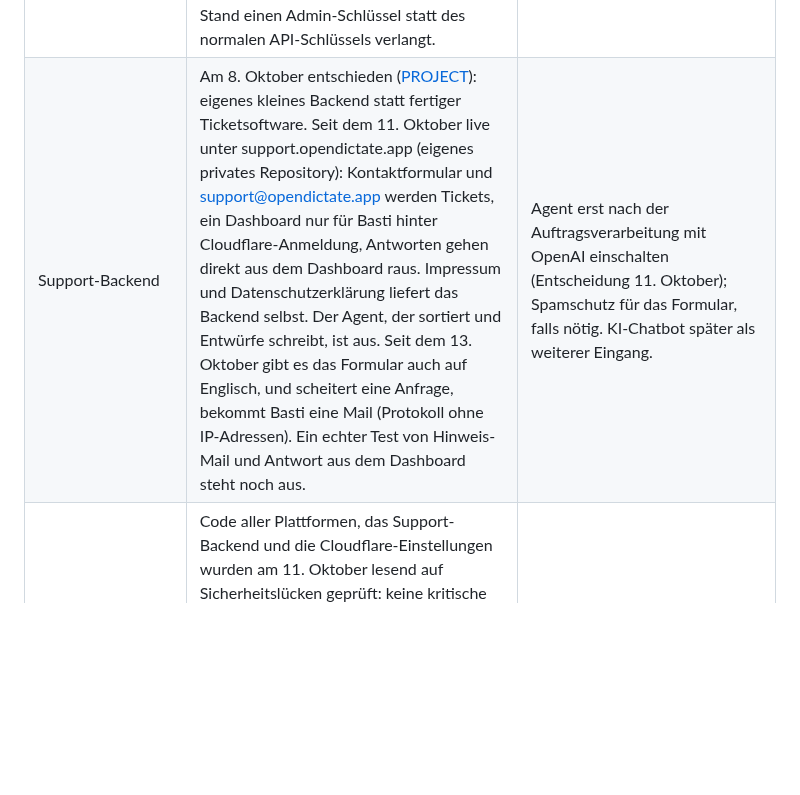
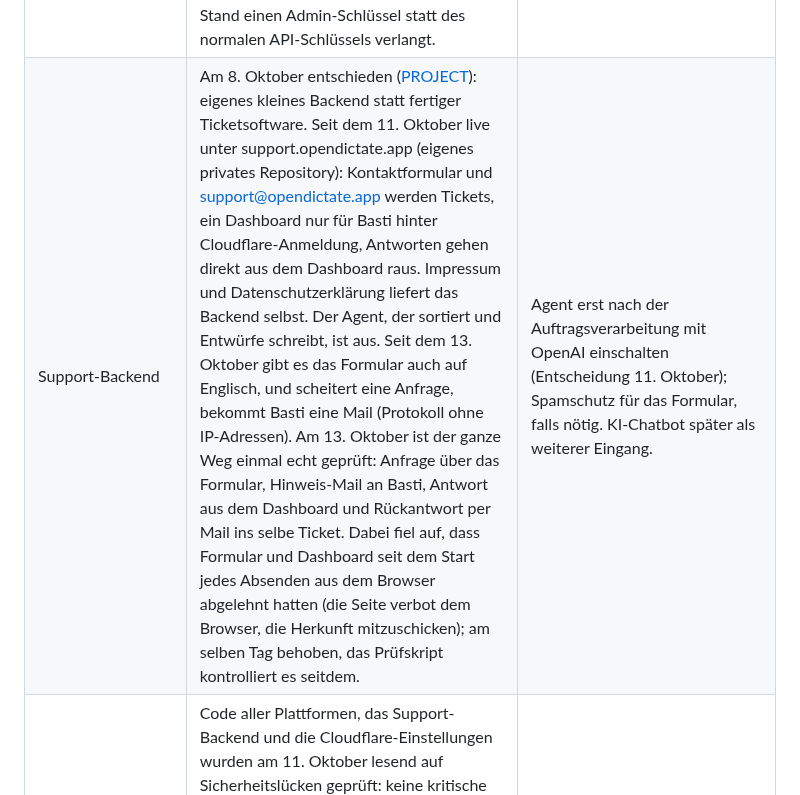
Before and after one commit to HerrStolzier/OpenDictate, a Markdown page: ROADMAP.md, the part around the change. Rendered like a GitHub page; blank space fills up the shorter version.

Commit message:
ROADMAP: Support einmal komplett echt geprüft (#118)
* Record the first real end-to-end support test

Doc-only.

Co-Authored-By: Claude Opus 5.5 (1M context) <noreply@anthropic.com>
Claude-Session: https://claude.ai/code/session_01Pd7zpRmec6Ltyr3bTuPB5n

* Add the mail reply back into the ticket to the end-to-end test

Doc-only.

Co-Authored-By: Claude Opus 5.5 (1M context) <noreply@anthropic.com>
Claude-Session: https://claude.ai/code/session_01Pd7zpRmec6Ltyr3bTuPB5n

---------

Co-authored-by: Claude <noreply@anthropic.com>

```diff
--- a/ROADMAP.md
+++ b/ROADMAP.md
@@ -272,7 +272,7 @@ Mehrsprachigkeit ohne Umschalten, Datenschutz und schnellem Zugriff.
 | Echtzeit-Übersetzung und Streaming | Weg C (`gpt-realtime-translate`) ist recherchiert, nicht gebaut ([Plan](docs/linux-live-translation-plan.md)). Streaming beim Diktieren ist seit dem 26. September gewünscht. Beides widerspricht der Regel, unbestätigte Teilergebnisse nicht ins Zielfeld zu schreiben, und braucht eigene Akzeptanzkriterien. | Erst nach Beta-Rückmeldung, dass die Wartezeit von Weg A stört. |
 | Zielsprache je Anwendung | Idee aus der Recherche, nicht beauftragt. | Keiner. |
 | Verbrauchsanzeige in der App | Wunsch von Basti vom 8. Oktober: Nutzer sollen ihren Verbrauch (zum Beispiel pro Tag) direkt in der App sehen, ohne sich im Dashboard des Anbieters anzumelden, ähnlich den Verbrauchsmodulen anderer Plattformen. Nicht beauftragt. Zwei Wege sind denkbar: lokal mitzählen (Audiosekunden je Diktat mal Listenpreis des gewählten Modells, Übersetzungs-Tokens aus der `usage`-Antwort) oder die Verbrauchs- und Kostenschnittstelle des Anbieters abfragen, die nach aktuellem Stand einen Admin-Schlüssel statt des normalen API-Schlüssels verlangt. | Nach der ersten Beta je Plattform entscheiden; lokales Mitzählen ist der wahrscheinlichere Weg, weil es mit dem vorhandenen Schlüssel auskommt. Preise als änderbare Tabelle, Zähler lokal und ohne Transkripte; Datenfluss in `PRIVACY.md` nachziehen. |
-| Support-Backend | Am 8. Oktober entschieden ([PROJECT](PROJECT.md#entscheidungen)): eigenes kleines Backend statt fertiger Ticketsoftware. Seit dem 11. Oktober live unter support.opendictate.app (eigenes privates Repository): Kontaktformular und support@opendictate.app werden Tickets, ein Dashboard nur für Basti hinter Cloudflare-Anmeldung, Antworten gehen direkt aus dem Dashboard raus. Impressum und Datenschutzerklärung liefert das Backend selbst. Der Agent, der sortiert und Entwürfe schreibt, ist aus. Seit dem 13. Oktober gibt es das Formular auch auf Englisch, und scheitert eine Anfrage, bekommt Basti eine Mail (Protokoll ohne IP-Adressen). Ein echter Test von Hinweis-Mail und Antwort aus dem Dashboard steht noch aus. | Agent erst nach der Auftragsverarbeitung mit OpenAI einschalten (Entscheidung 11. Oktober); Spamschutz für das Formular, falls nötig. KI-Chatbot später als weiterer Eingang. |
+| Support-Backend | Am 8. Oktober entschieden ([PROJECT](PROJECT.md#entscheidungen)): eigenes kleines Backend statt fertiger Ticketsoftware. Seit dem 11. Oktober live unter support.opendictate.app (eigenes privates Repository): Kontaktformular und support@opendictate.app werden Tickets, ein Dashboard nur für Basti hinter Cloudflare-Anmeldung, Antworten gehen direkt aus dem Dashboard raus. Impressum und Datenschutzerklärung liefert das Backend selbst. Der Agent, der sortiert und Entwürfe schreibt, ist aus. Seit dem 13. Oktober gibt es das Formular auch auf Englisch, und scheitert eine Anfrage, bekommt Basti eine Mail (Protokoll ohne IP-Adressen). Am 13. Oktober ist der ganze Weg einmal echt geprüft: Anfrage über das Formular, Hinweis-Mail an Basti, Antwort aus dem Dashboard und Rückantwort per Mail ins selbe Ticket. Dabei fiel auf, dass Formular und Dashboard seit dem Start jedes Absenden aus dem Browser abgelehnt hatten (die Seite verbot dem Browser, die Herkunft mitzuschicken); am selben Tag behoben, das Prüfskript kontrolliert es seitdem. | Agent erst nach der Auftragsverarbeitung mit OpenAI einschalten (Entscheidung 11. Oktober); Spamschutz für das Formular, falls nötig. KI-Chatbot später als weiterer Eingang. |
 | Sicherheitsprüfung vom 11. Oktober | Code aller Plattformen, das Support-Backend und die Cloudflare-Einstellungen wurden am 11. Oktober lesend auf Sicherheitslücken geprüft: keine kritische Lücke, die Kernregeln (Schlüssel nur im Schlüsselbund, kein Schlüssel an einen lokalen Server, keine Weiterleitungen, Aufnahme überlebt Fehler, Einfügen nur ins gemerkte Programm) sind überall umgesetzt. Erledigt am selben Tag: Die Domain erzwingt HTTPS ([PROJECT](PROJECT.md#entscheidungen)), und die Code-Befunde aller Plattformen sind in einem gemeinsamen PR statt je Plattform behoben (siehe [Log](#erledigt)); Basti hat am Abend „Code-Befunde beheben“ beauftragt. Der vollständige Bericht liegt in der Projektbibliothek, nicht im Repository. | Zwei-Faktor-Anmeldung für das Cloudflare-Konto (nur Basti). Die Support-Backend-Fixes (Gesamtlimit des Formulars, Betreff auf einer Zeile, Dashboard ohne Browser-Cache) sind seit dem 11. Oktober live. |
 | Fehler melden | Am 13. Oktober entschieden ([PROJECT](PROJECT.md#entscheidungen), [Ablauf](docs/fehler-melden.md)): „Fehler melden …“ öffnet das Support-Formular mit einem Bericht, den die Person sieht und selbst abschickt; kein Tracking. Support-Backend nimmt die Berichte an und zeigt sie gruppiert nach Fehler (live seit 13. Oktober 2026, Prüfskript von außen grün). | macOS: Menüpunkt und Knopf in der Fehlermeldung, mit dem nächsten Mac-Build. Linux: `opendictate report`. Je Plattform `PRIVACY.md` im selben Änderungssatz nachziehen. |
 | Alte verwaiste Audiooriginale nach Absturz | Sichere Zuordnung und Wiederherstellung historischer temporärer Dateien sind offen. Regel: die einzige überlebende Aufnahme nie blind löschen. | Eigentum, Erkennung, Ablauf und Wiederherstellung festlegen, bevor Bereinigung automatisiert wird; mit Verlust- und Manipulationsfällen abnehmen. |
```
